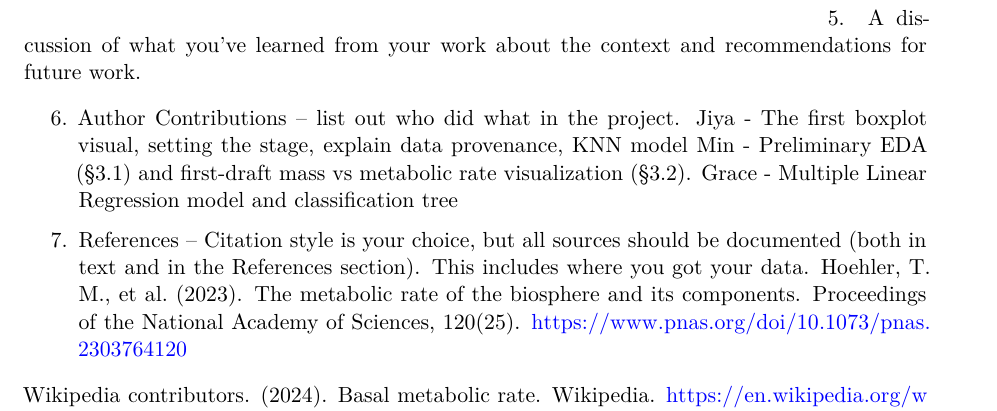
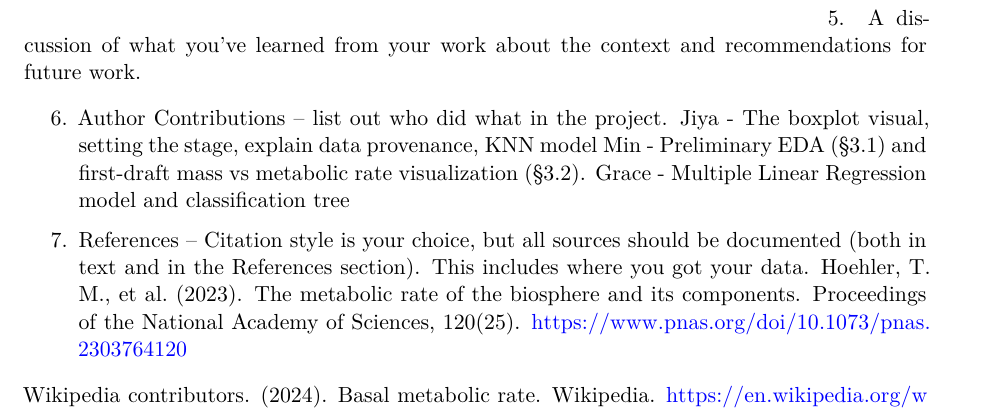
Before and after one commit to grovinsky/STAT380-Final-Project, a Quarto document (STAT380 Final Project.qmd): part of page 9 of 9, cut so that both start at the same text. Rendered offline with R 4.5, knitr and Pandoc in place of Quarto, then LaTeX, with nearby package versions.

Commit message:
Update author contributions in project documentation

```diff
--- a/STAT380 Final Project.qmd
+++ b/STAT380 Final Project.qmd
@@ -251,7 +251,7 @@ plot(as.party(rpartMetabolic1))
 5. A discussion of what you've learned from your work about the context and recommendations for future work.
 
 6. Author Contributions – list out who did what in the project.
-Jiya - The first boxplot visual, setting the stage, explain data provenance, KNN model
+Jiya - The boxplot visual, setting the stage, explain data provenance, KNN model
 Min - Preliminary EDA (§3.1) and first-draft mass vs metabolic rate visualization (§3.2).
 Grace - Multiple Linear Regression model and classification tree
 
```
